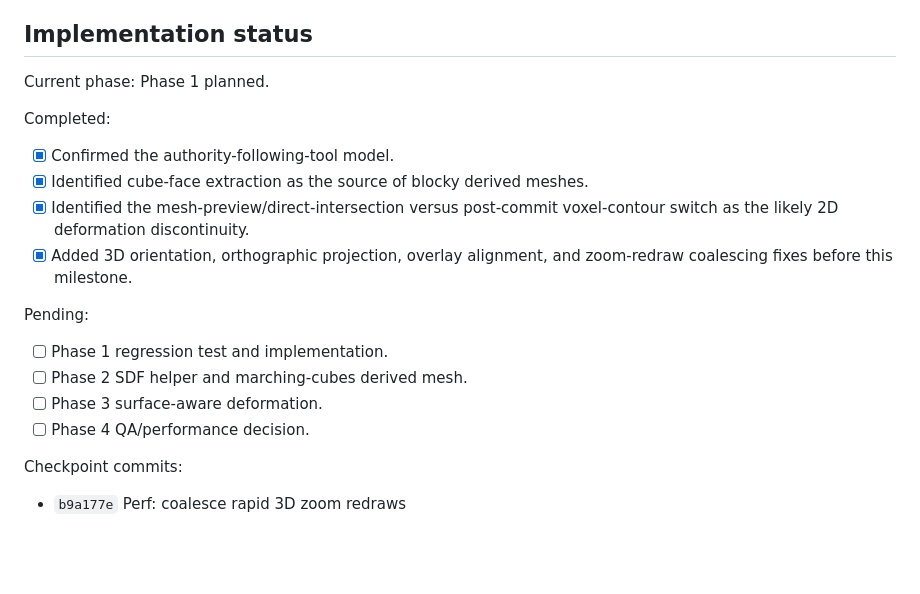
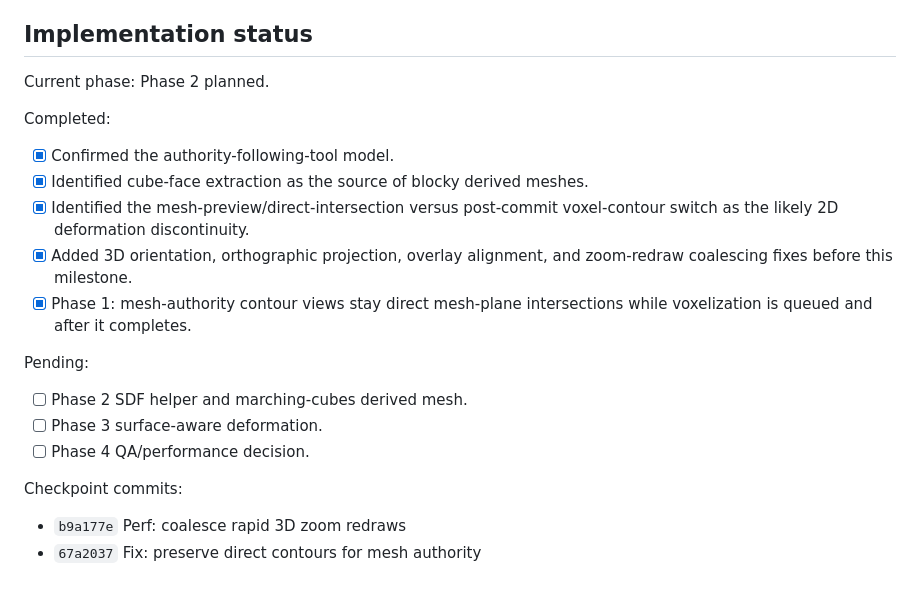
Before and after one commit to nieag/rusty-med-view, a Markdown page: docs/mesh-authority-and-meshing-plan.md, the part around the change. Drawn GitHub-style; blank space fills up the shorter version.

Commit message:
Docs: record mesh contour consistency

```diff
--- a/docs/mesh-authority-and-meshing-plan.md
+++ b/docs/mesh-authority-and-meshing-plan.md
@@ -88,7 +88,7 @@ and mesh-authority 2D views remain coherent before and after commit.
 
 ## Implementation status
 
-Current phase: Phase 1 planned.
+Current phase: Phase 2 planned.
 
 Completed:
 
@@ -98,10 +98,11 @@ Completed:
   voxel-contour switch as the likely 2D deformation discontinuity.
 - [x] Added 3D orientation, orthographic projection, overlay alignment, and
   zoom-redraw coalescing fixes before this milestone.
+- [x] Phase 1: mesh-authority contour views stay direct mesh-plane
+  intersections while voxelization is queued and after it completes.
 
 Pending:
 
-- [ ] Phase 1 regression test and implementation.
 - [ ] Phase 2 SDF helper and marching-cubes derived mesh.
 - [ ] Phase 3 surface-aware deformation.
 - [ ] Phase 4 QA/performance decision.
@@ -109,3 +110,4 @@ Pending:
 Checkpoint commits:
 
 - `b9a177e` Perf: coalesce rapid 3D zoom redraws
+- `67a2037` Fix: preserve direct contours for mesh authority
```
